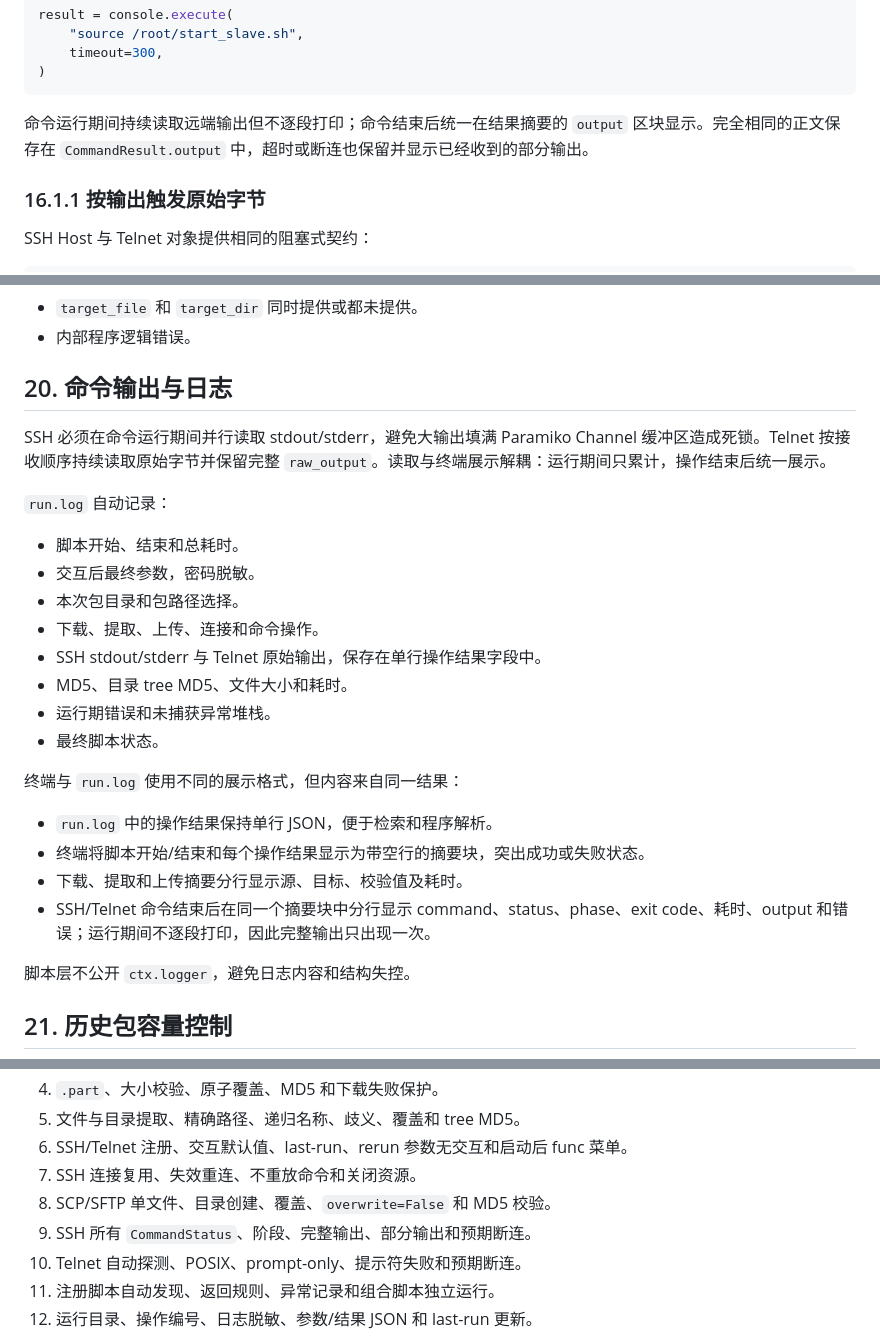
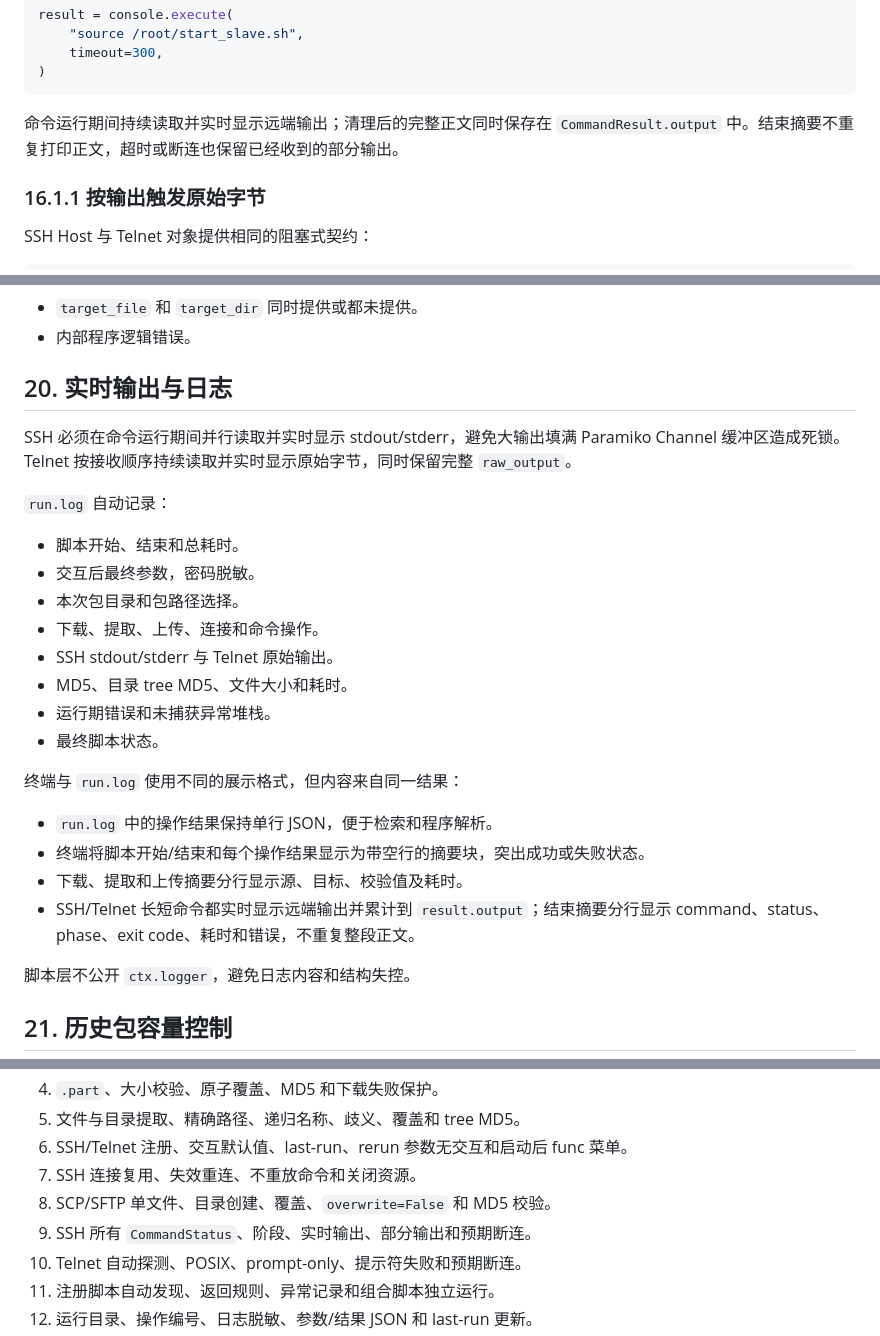
Before and after one commit to thestuckedcat/AutoEnv, a Markdown page: docs/AutoEnv-Refactor-Detailed-Design.md, 3 parts joined by grey strips. Drawn GitHub-style.

Commit message:
refactor: stream command output without summary duplication

````diff
--- a/docs/AutoEnv-Refactor-Detailed-Design.md
+++ b/docs/AutoEnv-Refactor-Detailed-Design.md
@@ -685,7 +685,7 @@ result = console.execute(
 )
 ```
 
-命令运行期间持续读取远端输出但不逐段打印；命令结束后统一在结果摘要的 `output` 区块显示。完全相同的正文保存在 `CommandResult.output` 中，超时或断连也保留并显示已经收到的部分输出。
+命令运行期间持续读取并实时显示远端输出；清理后的完整正文同时保存在 `CommandResult.output` 中。结束摘要不重复打印正文，超时或断连也保留已经收到的部分输出。
 
 ### 16.1.1 按输出触发原始字节
 
@@ -819,9 +819,9 @@ result = target.execute("reboot", expect_disconnect=True)
 - `target_file` 和 `target_dir` 同时提供或都未提供。
 - 内部程序逻辑错误。
 
-## 20. 命令输出与日志
+## 20. 实时输出与日志
 
-SSH 必须在命令运行期间并行读取 stdout/stderr，避免大输出填满 Paramiko Channel 缓冲区造成死锁。Telnet 按接收顺序持续读取原始字节并保留完整 `raw_output`。读取与终端展示解耦：运行期间只累计，操作结束后统一展示。
+SSH 必须在命令运行期间并行读取并实时显示 stdout/stderr，避免大输出填满 Paramiko Channel 缓冲区造成死锁。Telnet 按接收顺序持续读取并实时显示原始字节，同时保留完整 `raw_output`。
 
 `run.log` 自动记录：
 
@@ -829,7 +829,7 @@ SSH 必须在命令运行期间并行读取 stdout/stderr，避免大输出填
 - 交互后最终参数，密码脱敏。
 - 本次包目录和包路径选择。
 - 下载、提取、上传、连接和命令操作。
-- SSH stdout/stderr 与 Telnet 原始输出，保存在单行操作结果字段中。
+- SSH stdout/stderr 与 Telnet 原始输出。
 - MD5、目录 tree MD5、文件大小和耗时。
 - 运行期错误和未捕获异常堆栈。
 - 最终脚本状态。
@@ -839,7 +839,7 @@ SSH 必须在命令运行期间并行读取 stdout/stderr，避免大输出填
 - `run.log` 中的操作结果保持单行 JSON，便于检索和程序解析。
 - 终端将脚本开始/结束和每个操作结果显示为带空行的摘要块，突出成功或失败状态。
 - 下载、提取和上传摘要分行显示源、目标、校验值及耗时。
-- SSH/Telnet 命令结束后在同一个摘要块中分行显示 command、status、phase、exit code、耗时、output 和错误；运行期间不逐段打印，因此完整输出只出现一次。
+- SSH/Telnet 长短命令都实时显示远端输出并累计到 `result.output`；结束摘要分行显示 command、status、phase、exit code、耗时和错误，不重复整段正文。
 
 脚本层不公开 `ctx.logger`，避免日志内容和结构失控。
 
@@ -894,7 +894,7 @@ autoenv rerun start_udk
 6. SSH/Telnet 注册、交互默认值、last-run、rerun 参数无交互和启动后 func 菜单。
 7. SSH 连接复用、失效重连、不重放命令和关闭资源。
 8. SCP/SFTP 单文件、目录创建、覆盖、`overwrite=False` 和 MD5 校验。
-9. SSH 所有 `CommandStatus`、阶段、完整输出、部分输出和预期断连。
+9. SSH 所有 `CommandStatus`、阶段、实时输出、部分输出和预期断连。
 10. Telnet 自动探测、POSIX、prompt-only、提示符失败和预期断连。
 11. 注册脚本自动发现、返回规则、异常记录和组合脚本独立运行。
 12. 运行目录、操作编号、日志脱敏、参数/结果 JSON 和 last-run 更新。
````
Also changed, not shown: other parts of docs/AutoEnv-Refactor-Detailed-Design.md (+2 -2 lines).
